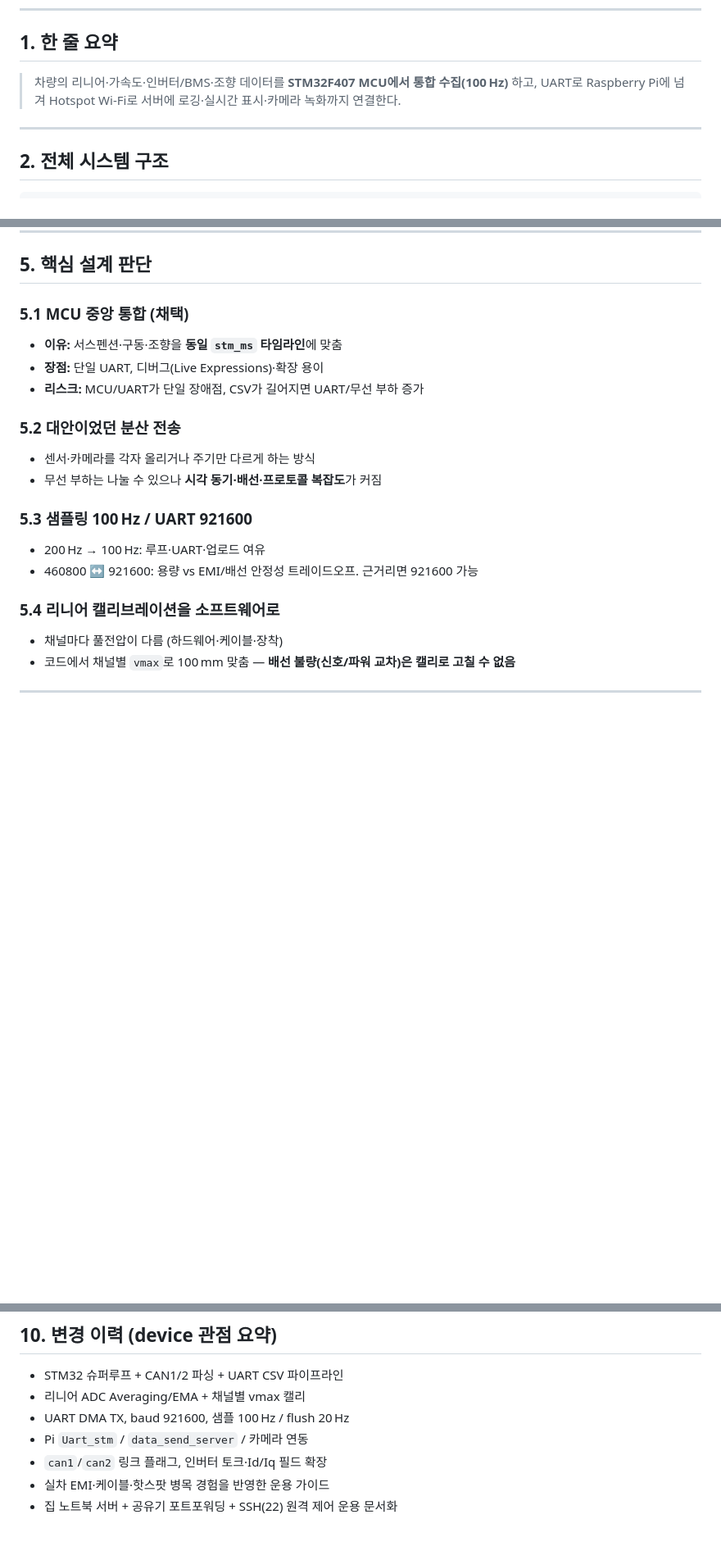
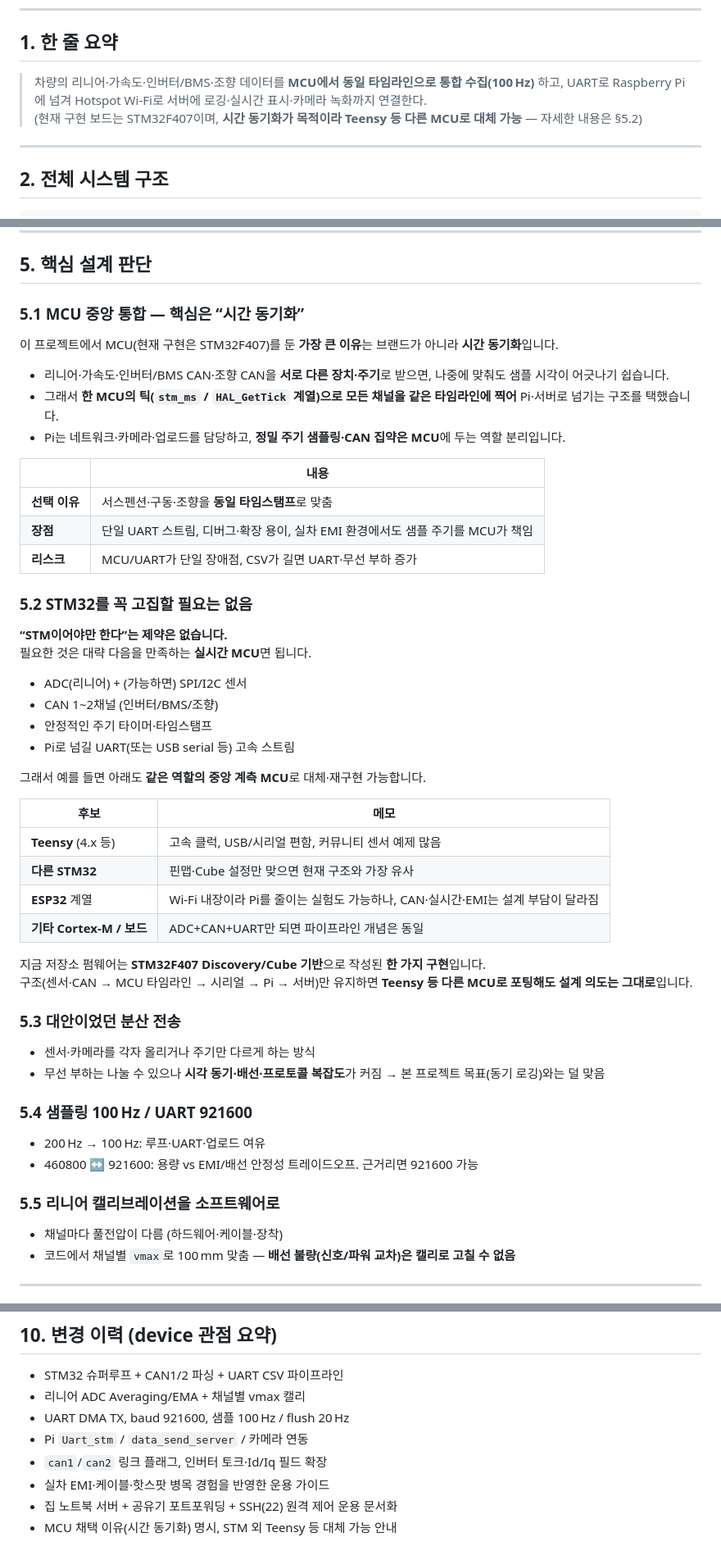
Before and after one commit to tkddn647-ship-it/afa2026, a Markdown page: README.md, 3 parts joined by grey strips. Shown at 82% size. Rendered like a GitHub page; blank space fills up the shorter version.

Commit message:
Clarify MCU choice is for time sync, not STM lock-in.
Document that Teensy or other MCUs can replace STM32F407 if ADC, CAN, and a shared timestamp pipeline are preserved.

Co-authored-by: Cursor <cursoragent@cursor.com>

```diff
--- a/README.md
+++ b/README.md
@@ -10,7 +10,8 @@
 
 ## 1. 한 줄 요약
 
-> 차량의 리니어·가속도·인버터/BMS·조향 데이터를 **STM32F407 MCU에서 통합 수집(100 Hz)** 하고, UART로 Raspberry Pi에 넘겨 Hotspot Wi‑Fi로 서버에 로깅·실시간 표시·카메라 녹화까지 연결한다.
+> 차량의 리니어·가속도·인버터/BMS·조향 데이터를 **MCU에서 동일 타임라인으로 통합 수집(100 Hz)** 하고, UART로 Raspberry Pi에 넘겨 Hotspot Wi‑Fi로 서버에 로깅·실시간 표시·카메라 녹화까지 연결한다.
+> (현재 구현 보드는 STM32F407이며, **시간 동기화가 목적이라 Teensy 등 다른 MCU로 대체 가능** — 자세한 내용은 §5.2)
 
 ---
 
@@ -235,23 +236,53 @@ python3 data_send_server.py \
 
 ## 5. 핵심 설계 판단
 
-### 5.1 MCU 중앙 통합 (채택)
+### 5.1 MCU 중앙 통합 — 핵심은 “시간 동기화”
 
-- **이유:** 서스펜션·구동·조향을 **동일 `stm_ms` 타임라인**에 맞춤
-- **장점:** 단일 UART, 디버그(Live Expressions)·확장 용이
-- **리스크:** MCU/UART가 단일 장애점, CSV가 길어지면 UART/무선 부하 증가
+이 프로젝트에서 MCU(현재 구현은 STM32F407)를 둔 **가장 큰 이유**는 브랜드가 아니라 **시간 동기화**입니다.
 
-### 5.2 대안이었던 분산 전송
+- 리니어·가속도·인버터/BMS CAN·조향 CAN을 **서로 다른 장치·주기**로 받으면, 나중에 맞춰도 샘플 시각이 어긋나기 쉽습니다.
+- 그래서 **한 MCU의 틱(`stm_ms` / `HAL_GetTick` 계열)으로 모든 채널을 같은 타임라인에 찍어** Pi·서버로 넘기는 구조를 택했습니다.
+- Pi는 네트워크·카메라·업로드를 담당하고, **정밀 주기 샘플링·CAN 집약은 MCU**에 두는 역할 분리입니다.
+
+| | 내용 |
+|--|------|
+| **선택 이유** | 서스펜션·구동·조향을 **동일 타임스탬프**로 맞춤 |
+| **장점** | 단일 UART 스트림, 디버그·확장 용이, 실차 EMI 환경에서도 샘플 주기를 MCU가 책임 |
+| **리스크** | MCU/UART가 단일 장애점, CSV가 길면 UART·무선 부하 증가 |
+
+### 5.2 STM32를 꼭 고집할 필요는 없음
+
+**“STM이어야만 한다”는 제약은 없습니다.**
+필요한 것은 대략 다음을 만족하는 **실시간 MCU**면 됩니다.
+
+- ADC(리니어) + (가능하면) SPI/I2C 센서
+- CAN 1~2채널 (인버터/BMS/조향)
+- 안정적인 주기 타이머·타임스탬프
+- Pi로 넘길 UART(또는 USB serial 등) 고속 스트림
+
+그래서 예를 들면 아래도 **같은 역할의 중앙 계측 MCU**로 대체·재구현 가능합니다.
+
+| 후보 | 메모 |
+|------|------|
+| **Teensy** (4.x 등) | 고속 클럭, USB/시리얼 편함, 커뮤니티 센서 예제 많음 |
+| **다른 STM32** | 핀맵·Cube 설정만 맞으면 현재 구조와 가장 유사 |
+| **ESP32** 계열 | Wi‑Fi 내장이라 Pi를 줄이는 실험도 가능하나, CAN·실시간·EMI는 설계 부담이 달라짐 |
+| **기타 Cortex‑M / 보드** | ADC+CAN+UART만 되면 파이프라인 개념은 동일 |
+
+지금 저장소 펌웨어는 **STM32F407 Discovery/Cube 기반**으로 작성된 **한 가지 구현**입니다.
+구조(센서·CAN → MCU 타임라인 → 시리얼 → Pi → 서버)만 유지하면 **Teensy 등 다른 MCU로 포팅해도 설계 의도는 그대로**입니다.
+
+### 5.3 대안이었던 분산 전송
 
 - 센서·카메라를 각자 올리거나 주기만 다르게 하는 방식
-- 무선 부하는 나눌 수 있으나 **시각 동기·배선·프로토콜 복잡도**가 커짐
+- 무선 부하는 나눌 수 있으나 **시각 동기·배선·프로토콜 복잡도**가 커짐 → 본 프로젝트 목표(동기 로깅)와는 덜 맞음
 
-### 5.3 샘플링 100 Hz / UART 921600
+### 5.4 샘플링 100 Hz / UART 921600
 
 - 200 Hz → 100 Hz: 루프·UART·업로드 여유
 - 460800 ↔ 921600: 용량 vs EMI/배선 안정성 트레이드오프. 근거리면 921600 가능
 
-### 5.4 리니어 캘리브레이션을 소프트웨어로
+### 5.5 리니어 캘리브레이션을 소프트웨어로
 
 - 채널마다 풀전압이 다름 (하드웨어·케이블·장착)
 - 코드에서 채널별 `vmax`로 100 mm 맞춤 — **배선 불량(신호/파워 교차)은 캘리로 고칠 수 없음**
@@ -432,3 +463,4 @@ Pi/노트북이 Hotspot에 있어도, **목적지가 집 공인 IP/도메인**
 - `can1`/`can2` 링크 플래그, 인버터 토크·Id/Iq 필드 확장
 - 실차 EMI·케이블·핫스팟 병목 경험을 반영한 운용 가이드
 - 집 노트북 서버 + 공유기 포트포워딩 + SSH(22) 원격 제어 운용 문서화
+- MCU 채택 이유(시간 동기화) 명시, STM 외 Teensy 등 대체 가능 안내
```
